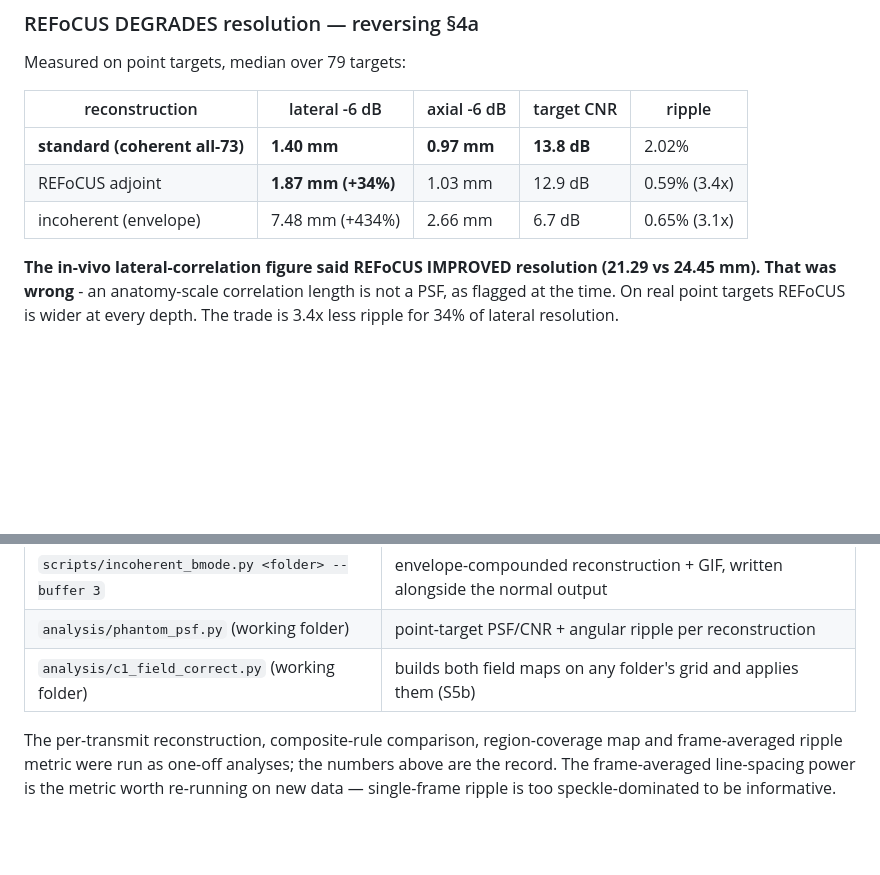
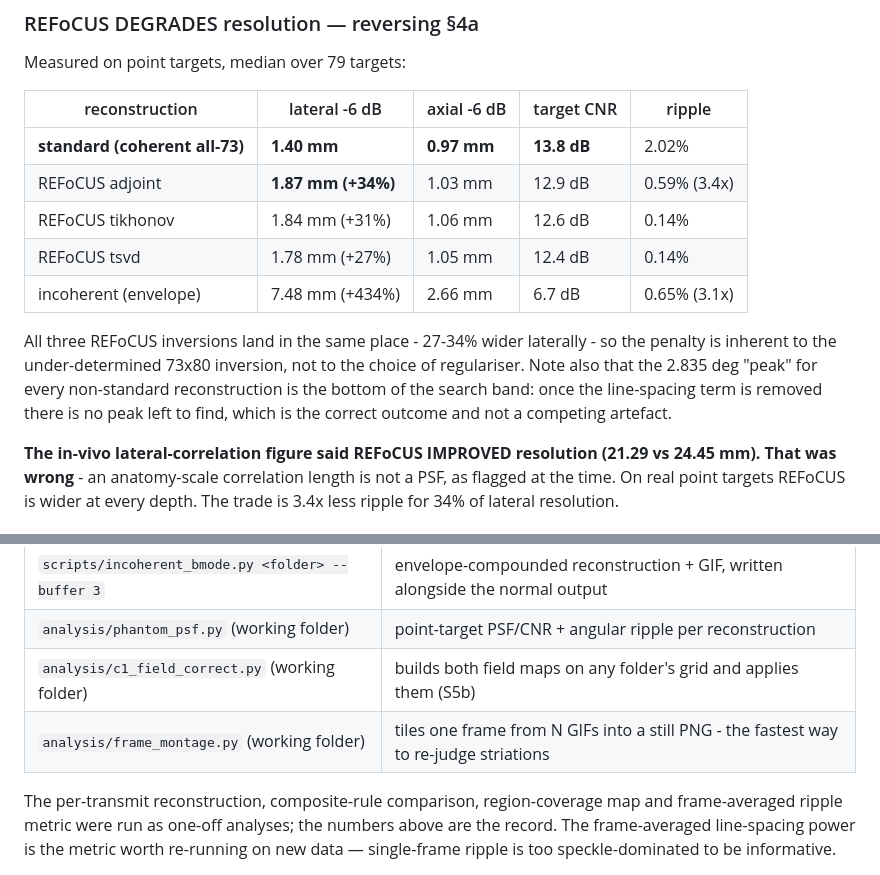
Before and after one commit to lvknippenberg/shearWaveProcessing, a Markdown page: docs/focused_bmode_striations.md, 2 parts joined by grey strips. Drawn GitHub-style; blank space fills up the shorter version.

Commit message:
Phantom: complete the reconstruction comparison, all 8 methods
Filled in the five reconstructions the phantom lacked (REFoCUS tikhonov/tsvd
and the three field-normalised variants) so the phantom and in-vivo folders
carry the same eight.

All three REFoCUS inversions land within 27-34% wider laterally, so the
resolution penalty is inherent to the under-determined 73x80 inversion rather
than to the choice of regulariser. Added analysis/frame_montage.py: a fine
radial pattern is far easier to judge frozen side by side than tracked through
a loop, and the still montage settled this in seconds.

Co-Authored-By: Claude Opus 5 <noreply@anthropic.com>

```diff
--- a/docs/focused_bmode_striations.md
+++ b/docs/focused_bmode_striations.md
@@ -268,7 +268,15 @@ Measured on point targets, median over 79 targets:
 |---|---|---|---|---|
 | **standard (coherent all-73)** | **1.40 mm** | **0.97 mm** | **13.8 dB** | 2.02% |
 | REFoCUS adjoint | **1.87 mm (+34%)** | 1.03 mm | 12.9 dB | 0.59% (3.4x) |
+| REFoCUS tikhonov | 1.84 mm (+31%) | 1.06 mm | 12.6 dB | 0.14% |
+| REFoCUS tsvd | 1.78 mm (+27%) | 1.05 mm | 12.4 dB | 0.14% |
 | incoherent (envelope) | 7.48 mm (+434%) | 2.66 mm | 6.7 dB | 0.65% (3.1x) |
+
+All three REFoCUS inversions land in the same place - 27-34% wider laterally - so the penalty is
+inherent to the under-determined 73x80 inversion, not to the choice of regulariser. Note also that
+the 2.835 deg "peak" for every non-standard reconstruction is the bottom of the search band: once
+the line-spacing term is removed there is no peak left to find, which is the correct outcome and
+not a competing artefact.
 
 **The in-vivo lateral-correlation figure said REFoCUS IMPROVED resolution (21.29 vs 24.45 mm).
 That was wrong** - an anatomy-scale correlation length is not a PSF, as flagged at the time. On
@@ -357,6 +365,7 @@ cleaner in-vivo B-mode. If it is ever revisited, it needs a physically generated
 | `scripts/incoherent_bmode.py <folder> --buffer 3` | envelope-compounded reconstruction + GIF, written alongside the normal output |
 | `analysis/phantom_psf.py` (working folder) | point-target PSF/CNR + angular ripple per reconstruction |
 | `analysis/c1_field_correct.py` (working folder) | builds both field maps on any folder's grid and applies them (S5b) |
+| `analysis/frame_montage.py` (working folder) | tiles one frame from N GIFs into a still PNG - the fastest way to re-judge striations |
 
 The per-transmit reconstruction, composite-rule comparison, region-coverage map and
 frame-averaged ripple metric were run as one-off analyses; the numbers above are the record. The
```
